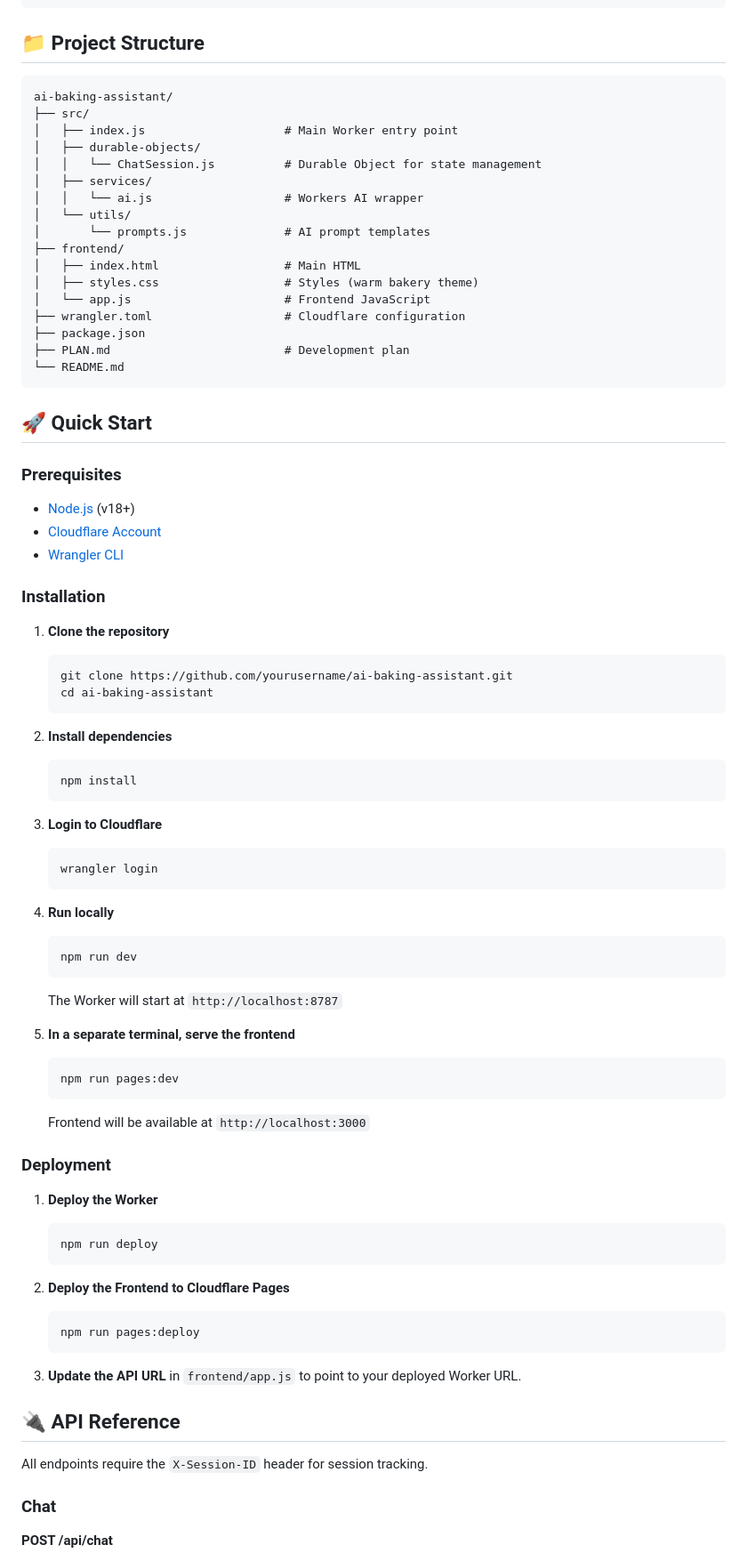
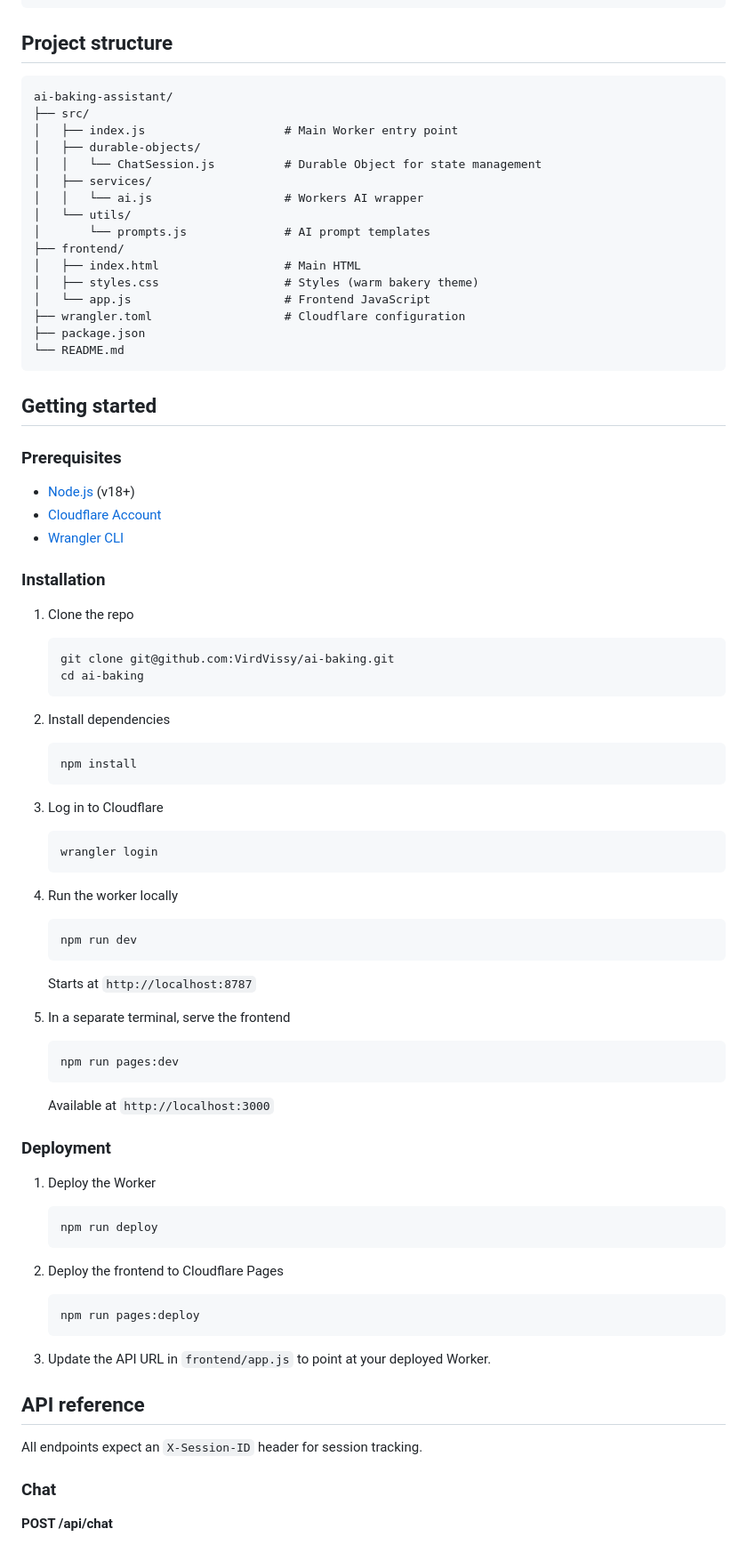
Before and after one commit to thuvo517/AI-bake-thu, a Markdown page: README.md, the part around one of its changes. Shown at 89% size. Drawn GitHub-style.

````diff
--- a/README.md
+++ b/README.md
@@ -42,7 +40,7 @@ A full-stack AI cooking assistant built with Cloudflare Workers, Llama 3.3, and
 └─────────────────────────────────────────────────────────────┘
 ```
 
-## 📁 Project Structure
+## Project structure
 
 ```
 ai-baking-assistant/
@@ -60,11 +58,10 @@ ai-baking-assistant/
 │   └── app.js                      # Frontend JavaScript
 ├── wrangler.toml                   # Cloudflare configuration
 ├── package.json
-├── PLAN.md                         # Development plan
 └── README.md
 ```
 
-## 🚀 Quick Start
+## Getting started
 
 ### Prerequisites
 
@@ -74,51 +71,51 @@ ai-baking-assistant/
 
 ### Installation
 
-1. **Clone the repository**
+1. Clone the repo
    ```bash
-   git clone https://github.com/yourusername/ai-baking-assistant.git
-   cd ai-baking-assistant
+   git clone git@github.com:VirdVissy/ai-baking.git
+   cd ai-baking
    ```
 
-2. **Install dependencies**
+2. Install dependencies
    ```bash
    npm install
    ```
 
-3. **Login to Cloudflare**
+3. Log in to Cloudflare
    ```bash
    wrangler login
    ```
 
-4. **Run locally**
+4. Run the worker locally
    ```bash
    npm run dev
    ```
-   The Worker will start at `http://localhost:8787`
+   Starts at `http://localhost:8787`
 
-5. **In a separate terminal, serve the frontend**
+5. In a separate terminal, serve the frontend
    ```bash
    npm run pages:dev
    ```
-   Frontend will be available at `http://localhost:3000`
+   Available at `http://localhost:3000`
 
 ### Deployment
 
-1. **Deploy the Worker**
+1. Deploy the Worker
    ```bash
    npm run deploy
    ```
 
-2. **Deploy the Frontend to Cloudflare Pages**
+2. Deploy the frontend to Cloudflare Pages
    ```bash
    npm run pages:deploy
    ```
 
-3. **Update the API URL** in `frontend/app.js` to point to your deployed Worker URL.
+3. Update the API URL in `frontend/app.js` to point at your deployed Worker.
 
-## 🔌 API Reference
+## API reference
 
-All endpoints require the `X-Session-ID` header for session tracking.
+All endpoints expect an `X-Session-ID` header for session tracking.
 
 ### Chat
 
````
Also changed, not shown: other parts of README.md (+53 -69 lines).
